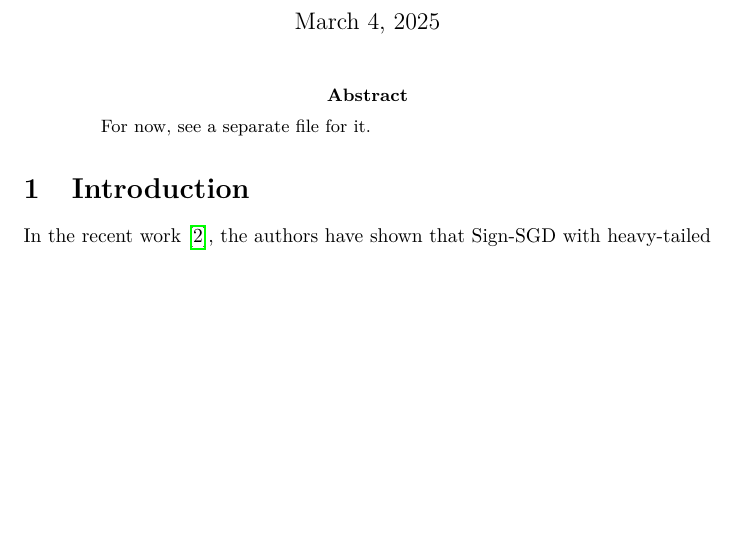
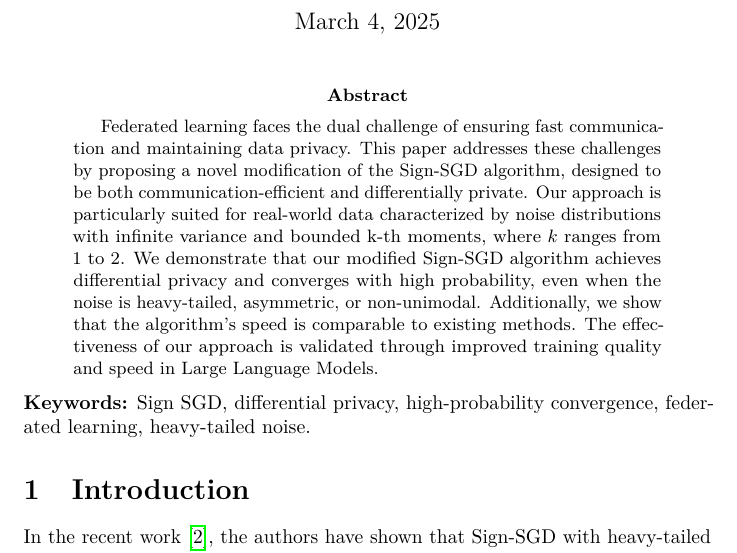
Before and after one commit to alexlegeartis/Sign-SGD-and-Differential-Privacy, a LaTeX paper (article/draft.tex): part of page 1 of 2, cut so that both start at the same text, the shorter picture padded with empty space. Compiled offline with pdfLaTeX.

Commit message:
Paper draft is ready

```diff
--- a/article/draft.tex
+++ b/article/draft.tex
@@ -60,8 +60,10 @@
 \maketitle
 
 \begin{abstract}
-For now, see a separate file for it.
+Federated learning faces the dual challenge of ensuring fast communication and maintaining data privacy. This paper addresses these challenges by proposing a novel modification of the Sign-SGD algorithm, designed to be both communication-efficient and differentially private. Our approach is particularly suited for real-world data characterized by noise distributions with infinite variance and bounded k-th moments, where \( k \) ranges from 1 to 2. We demonstrate that our modified Sign-SGD algorithm achieves differential privacy and converges with high probability, even when the noise is heavy-tailed, asymmetric, or non-unimodal. Additionally, we show that the algorithm's speed is comparable to existing methods. The effectiveness of our approach is validated through improved training quality and speed in Large Language Models.
 \end{abstract}
+
+\noindent \textbf{Keywords:} Sign SGD, differential privacy, high-probability convergence, federated learning, heavy-tailed noise.
 
 \section{Introduction}
 In the recent work \parencite{Kornilov2025}, the authors have shown that Sign-SGD with heavy-tailed noise achieves optimal convergence rates under certain assumptions. Additionally, \parencite{Jin2020} demonstrated that Sign-SGD can be made differentially private while maintaining good convergence properties.
```
Also changed, not shown: article/draft.pdf, 5 other files.
